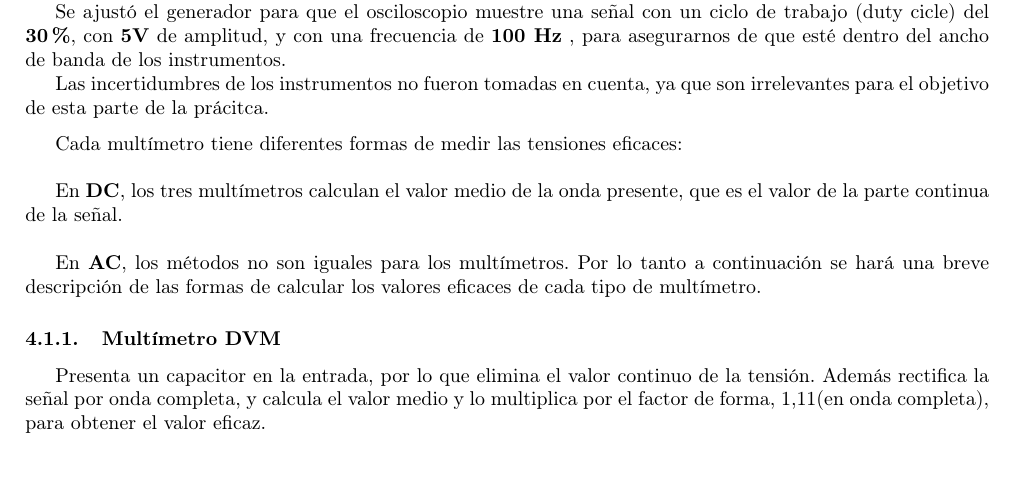
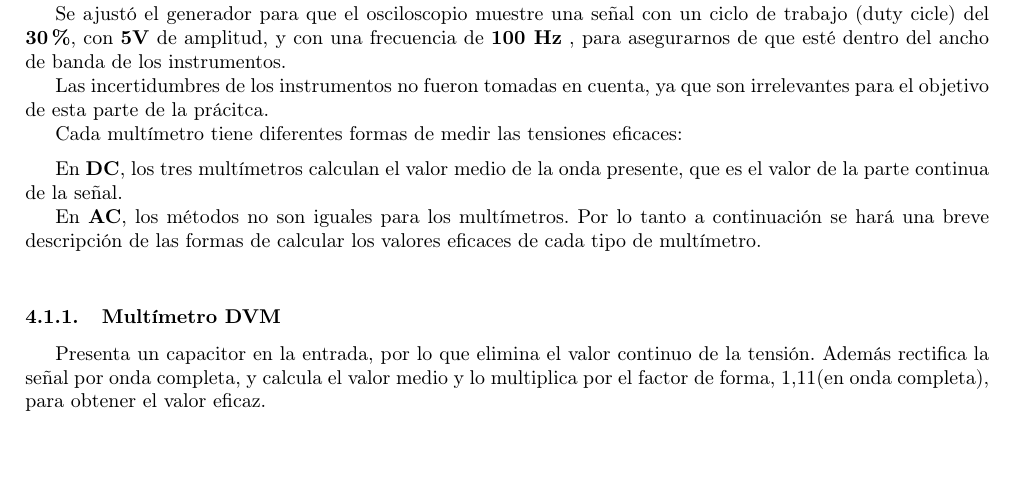
Before and after one commit to federicomrossi/fiuba-6602-laboratorio-grupo1-2012-2c, a LaTeX document (TP2/66.02 - TP2.Grupo.1.tex): part of page 2 of 10, cut so that both start at the same text, the shorter picture padded with empty space. Compiled offline with pdfLaTeX.

```diff
--- a/TP2/66.02 - TP2.Grupo.1.tex
+++ b/TP2/66.02 - TP2.Grupo.1.tex
@@ -183,14 +183,14 @@
 \indent Se ajustó el generador para que el osciloscopio muestre una señal con un ciclo de trabajo (duty cicle) del \textbf{30\%},
 con \textbf{5V} de amplitud, y con una frecuencia de \textbf{100 Hz} , para asegurarnos de que esté dentro del ancho de banda de los instrumentos.\\
 \indent Las incertidumbres de los instrumentos no fueron tomadas en cuenta, ya que son irrelevantes para el objetivo de esta parte de la prácitca.
-\medskip
+	\par
+	Cada multímetro tiene diferentes formas de medir las tensiones eficaces:
+	\medskip
 
-Cada multímetro tiene diferentes formas de medir las tensiones eficaces:\\
-
-En \textbf{DC}, los tres multímetros calculan el valor medio de la onda presente, que es el valor de la parte continua de la señal.\\
+En \textbf{DC}, los tres multímetros calculan el valor medio de la onda presente, que es el valor de la parte continua de la señal.
 
 En \textbf{AC}, los métodos no son iguales para los multímetros. Por lo tanto a continuación se hará una breve descripción de las formas de calcular los valores eficaces de cada tipo de multímetro.
-
+\bigskip
 
 
 \subsubsection{Multímetro DVM}
```
Also changed, not shown: 2 other files.
